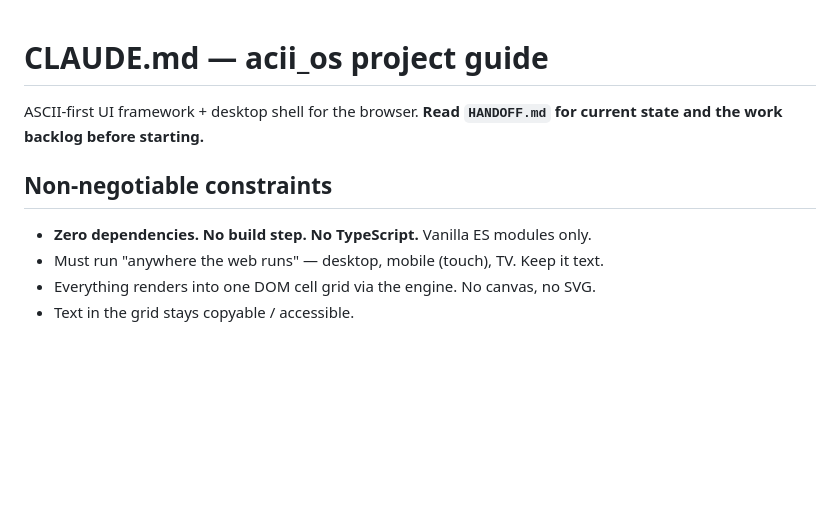
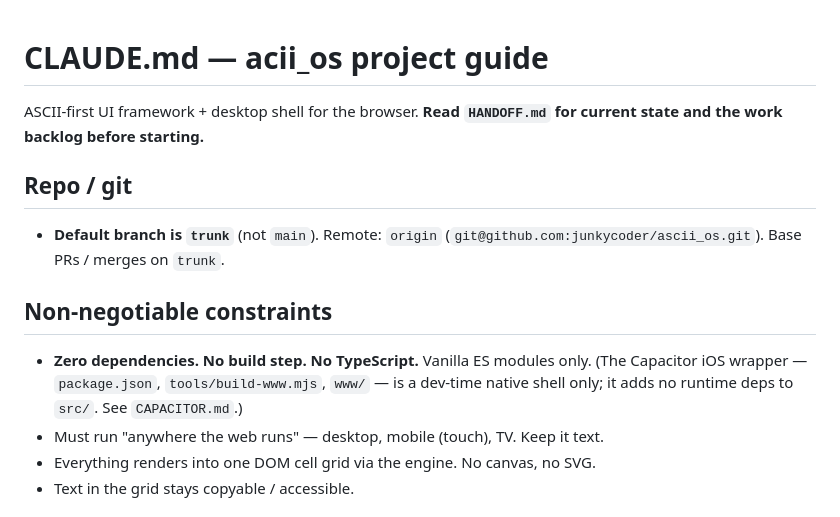
Before and after one commit to junkycoder/ascii_os, a Markdown page: CLAUDE.md, the part around the change. Drawn GitHub-style; blank space fills up the shorter version.

Commit message:
docs: note trunk as default branch + Capacitor wrapper exception
Co-Authored-By: Claude Opus 4.8 <noreply@anthropic.com>

```diff
--- a/CLAUDE.md
+++ b/CLAUDE.md
@@ -3,8 +3,15 @@
 ASCII-first UI framework + desktop shell for the browser. **Read `HANDOFF.md`
 for current state and the work backlog before starting.**
 
+## Repo / git
+- **Default branch is `trunk`** (not `main`). Remote: `origin`
+  (`git@github.com:junkycoder/ascii_os.git`). Base PRs / merges on `trunk`.
+
 ## Non-negotiable constraints
 - **Zero dependencies. No build step. No TypeScript.** Vanilla ES modules only.
+  (The Capacitor iOS wrapper — `package.json`, `tools/build-www.mjs`, `www/` —
+  is a dev-time native shell only; it adds no runtime deps to `src/`. See
+  `CAPACITOR.md`.)
 - Must run "anywhere the web runs" — desktop, mobile (touch), TV. Keep it text.
 - Everything renders into one DOM cell grid via the engine. No canvas, no SVG.
 - Text in the grid stays copyable / accessible.
```
